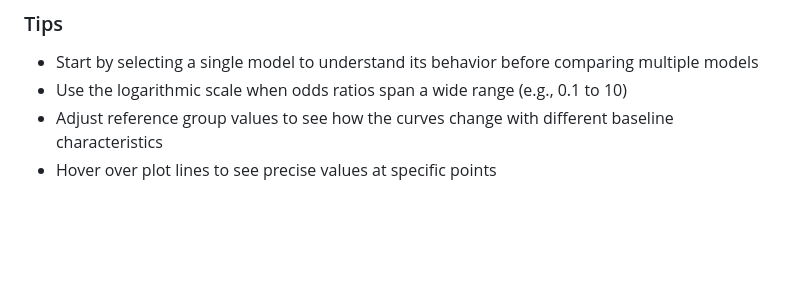
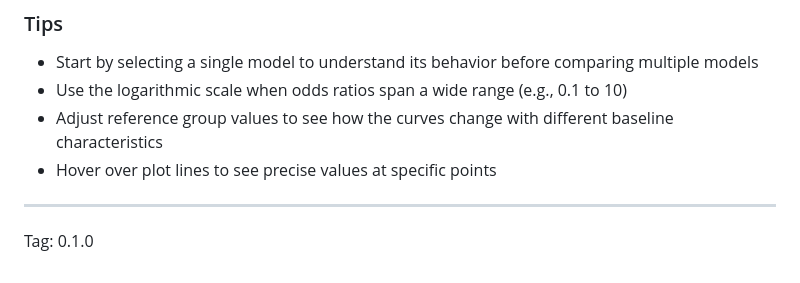
Before and after one commit to Big-Life-Lab/algorithm-viewer, a Markdown page: data/help/main.md, the part around the change. Drawn GitHub-style; blank space fills up the shorter version.

Commit message:
Added tag in footer for debugging purposes

```diff
--- a/data/help/main.md
+++ b/data/help/main.md
@@ -82,3 +82,7 @@ Toggle the **Logarithmic** checkbox to switch between:
 - Use the logarithmic scale when odds ratios span a wide range (e.g., 0.1 to 10)
 - Adjust reference group values to see how the curves change with different baseline characteristics
 - Hover over plot lines to see precise values at specific points
+
+---
+
+Tag: 0.1.0
```
